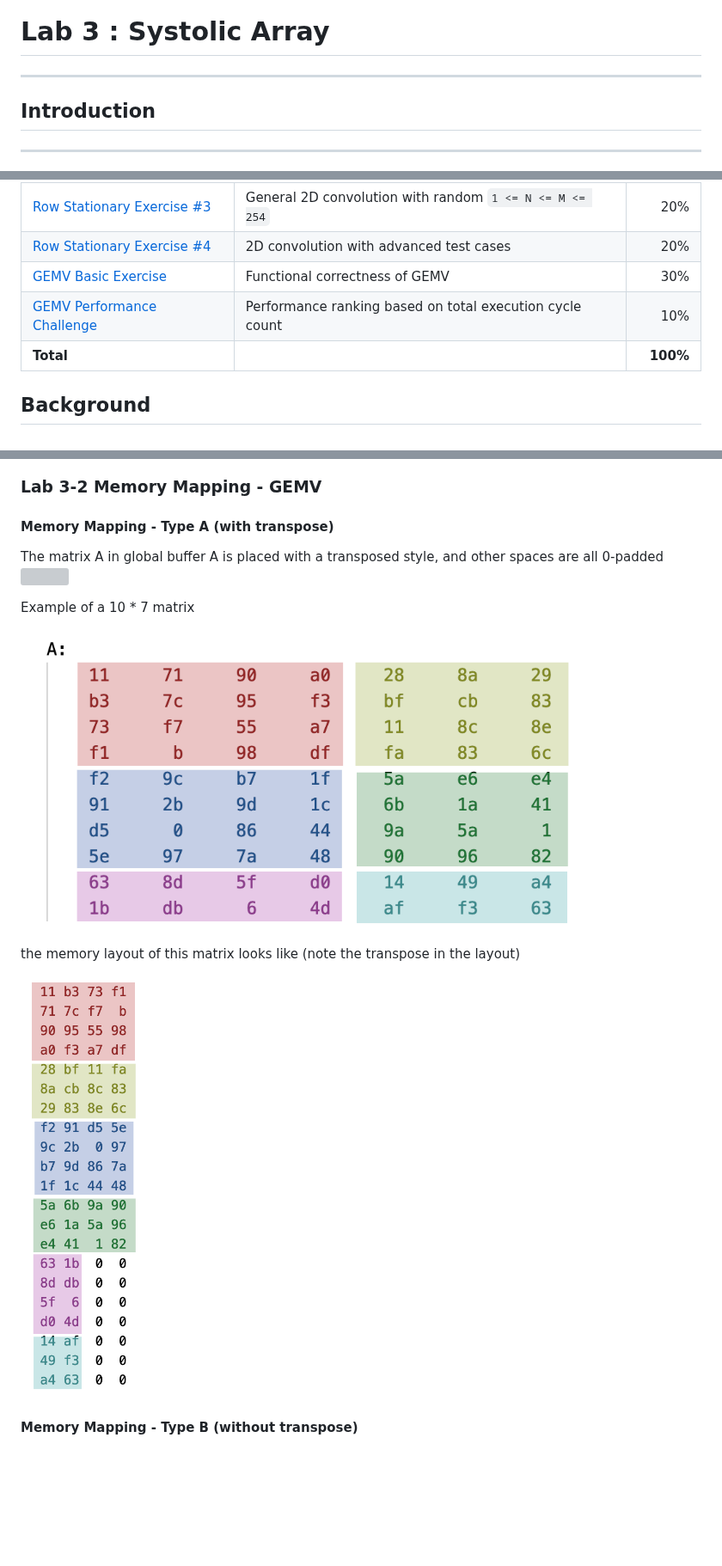
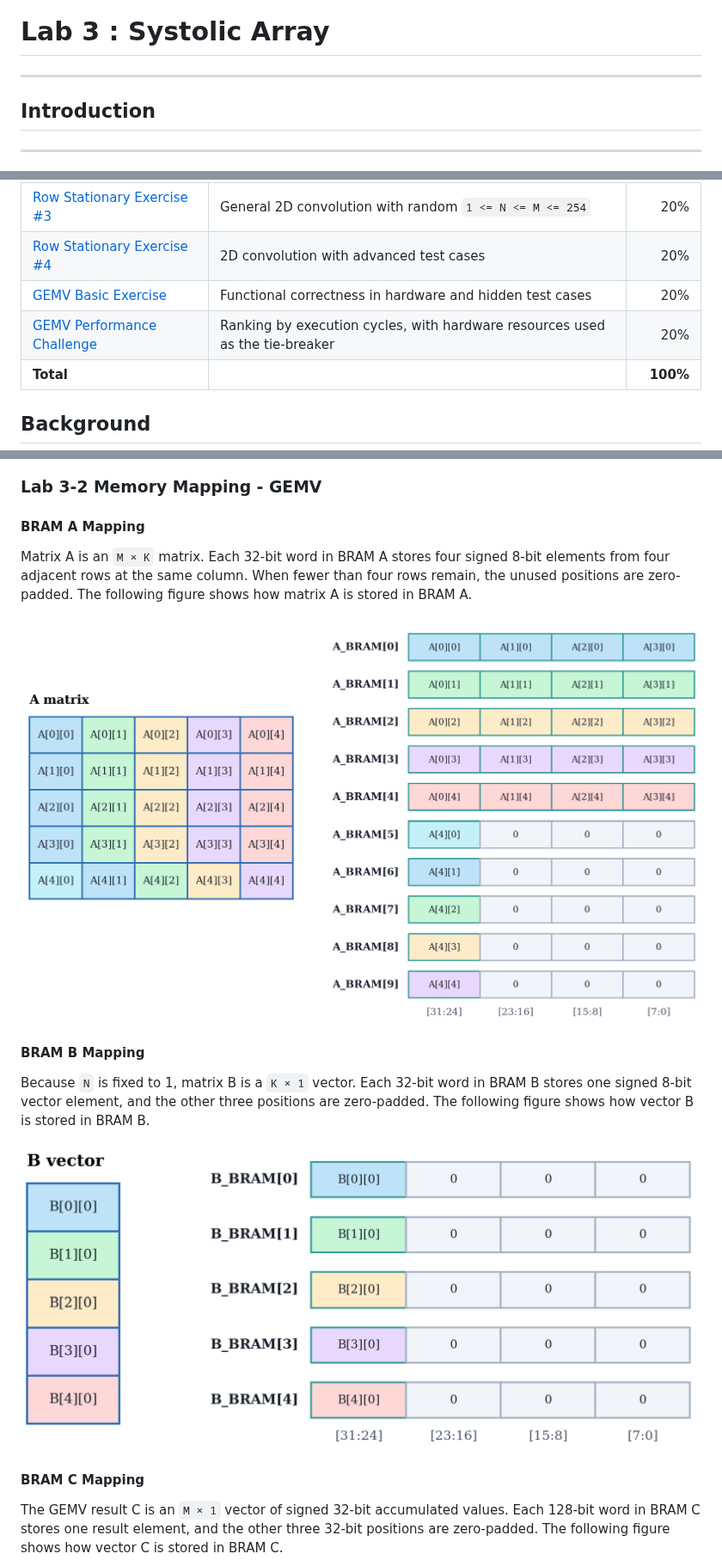
Before and after one commit to nycu-caslab/AAML2026, a Markdown page: labs/lab_3.md, 3 parts joined by grey strips. Shown at 86% size. Rendered like a GitHub page; pictures changed too: labs/images/lab3/A_Bram.png (added), labs/images/lab3/B_Bram.png (added); blank space fills up the shorter version; grey boxes are pictures that could not be loaded.

```diff
--- a/labs/lab_3.md
+++ b/labs/lab_3.md
@@ -6,8 +6,8 @@
 - [Row Stationary Exercise #2 - 10%](#row-stationary-exercise-2---10)
 - [Row Stationary Exercise #3 - 20%](#row-stationary-exercise-3---20)
 - [Row Stationary Exercise #4 - 20%](#row-stationary-exercise-4---20)
-- [GEMV Basic Exercise - 30%](#gemv-basic-exercise---30)
-- [GEMV Performance Challenge - 10%](#gemv-performance-challenge---10)
+- [GEMV Basic Exercise - 20%](#gemv-basic-exercise---20)
+- [GEMV Performance Challenge - 20%](#gemv-performance-challenge---20)
  -->
 
 
@@ -38,8 +38,8 @@ In this lab, we will use Verilog to implement PEs and a small systolic array com
 | [Row Stationary Exercise #2](#row-stationary-exercise-2---10) | 2D convolution with fixed `M = 10`, `N = 5` | 10% |
 | [Row Stationary Exercise #3](#row-stationary-exercise-3---20) | General 2D convolution with random `1 <= N <= M <= 254` | 20% |
 | [Row Stationary Exercise #4](#row-stationary-exercise-4---20) | 2D convolution with advanced test cases | 20% |
-| [GEMV Basic Exercise](#gemv-basic-exercise---30)  | Functional correctness of GEMV | 30% |
-| [GEMV Performance Challenge](#gemv-performance-challenge---10) | Performance ranking based on total execution cycle count | 10% |
+| [GEMV Basic Exercise](#gemv-basic-exercise---20)  | Functional correctness in hardware and hidden test cases | 20% |
+| [GEMV Performance Challenge](#gemv-performance-challenge---20) | Ranking by execution cycles, with hardware resources used as the tie-breaker | 20% |
 | **Total** |  | **100%** |
 
 ## Background
@@ -357,19 +352,19 @@ The output feature map is stored row by row. Each 128-bit word contains four hor
 
 ### Lab 3-2 Memory Mapping - GEMV
 
-#### Memory Mapping - Type A (with transpose)
+#### BRAM A Mapping
 
-The matrix A in global buffer A is placed with a transposed style, and other spaces are all 0-padded
-<img src="https://hackmd.io/_uploads/S18IElrj2.png" width="660px">
+Matrix A is an `M × K` matrix. Each 32-bit word in BRAM A stores four signed 8-bit elements from four adjacent rows at the same column. When fewer than four rows remain, the unused positions are zero-padded. The following figure shows how matrix A is stored in BRAM A.
 
+![Matrix A mapping in BRAM A](images/lab3/A_Bram.png)
 
-Example of a 10 * 7 matrix
+#### BRAM B Mapping
 
-<img src="images/lab3/A_3.png" width="660px">
+Because `N` is fixed to 1, matrix B is a `K × 1` vector. Each 32-bit word in BRAM B stores one signed 8-bit vector element, and the other three positions are zero-padded. The following figure shows how vector B is stored in BRAM B.
 
-the memory layout of this matrix looks like (note the transpose in the layout)
+![Vector B mapping in BRAM B](images/lab3/B_Bram.png)
 
-<img src="images/lab3/A_4.png" width="150px">
+#### BRAM C Mapping
 
-#### Memory Mapping - Type B (without transpose)
+The GEMV result C is an `M × 1` vector of signed 32-bit accumulated values. Each 128-bit word in BRAM C stores one result element, and the other three 32-bit positions are zero-padded. The following figure shows how vector C is stored in BRAM C.
 
```
Also changed, not shown: other parts of labs/lab_3.md (+104 -113 lines), labs/images/lab3/C_Bram.png (added).
